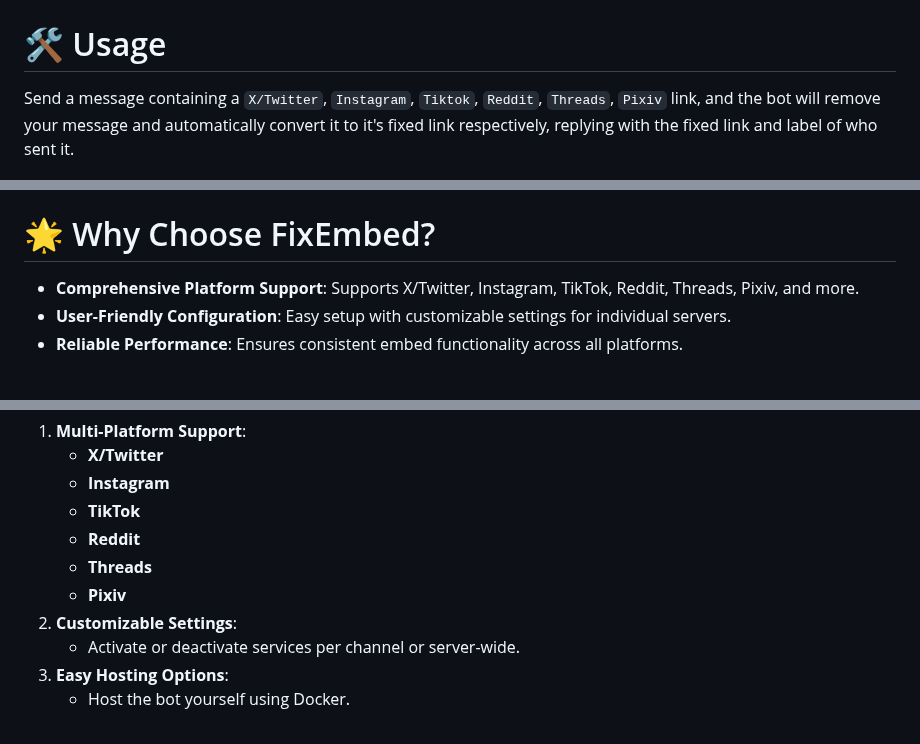
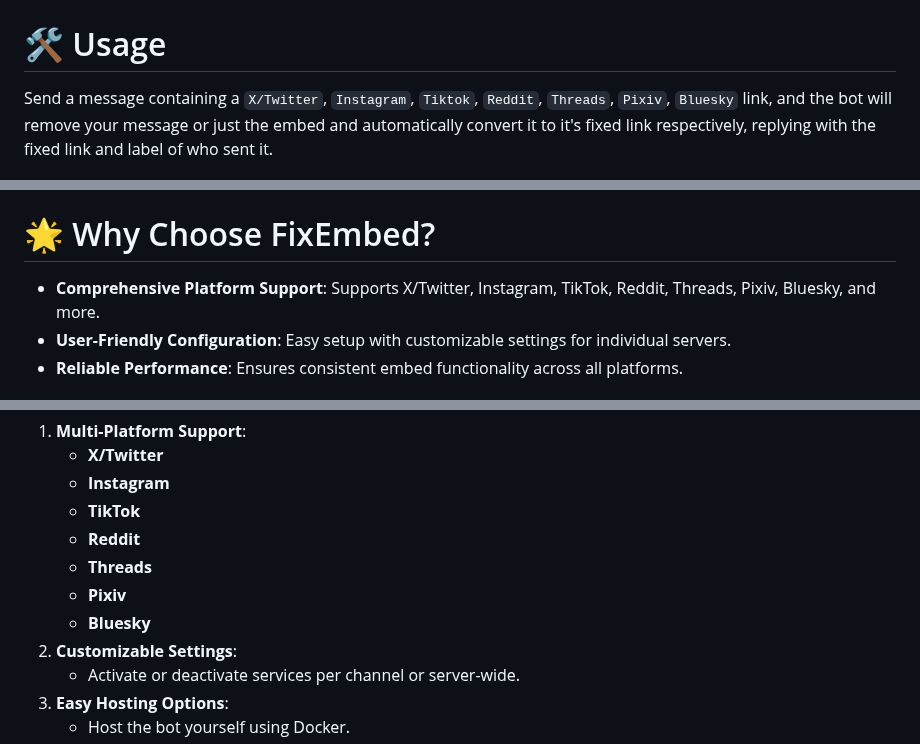
Before and after one commit to kenhendricks00/FixEmbed, a Markdown page: README.md, 3 parts joined by grey strips. Rendered like a GitHub page.

```diff
--- a/README.md
+++ b/README.md
@@ -16,14 +16,14 @@
 <h2> <div align="center"><b> Enhance Your Discord with Proper Embeds for Social Media Links. </b></div> </h2>
 
 # 🛠️ Usage
-Send a message containing a <code>X/Twitter</code>, <code>Instagram</code>, <code>Tiktok</code>, <code>Reddit</code>, <code>Threads</code>, <code>Pixiv</code> link, and the bot will remove your message and automatically convert it to it's fixed link respectively, replying with the fixed link and label of who sent it.
+Send a message containing a <code>X/Twitter</code>, <code>Instagram</code>, <code>Tiktok</code>, <code>Reddit</code>, <code>Threads</code>, <code>Pixiv</code>, <code>Bluesky</code> link, and the bot will remove your message or just the embed and automatically convert it to it's fixed link respectively, replying with the fixed link and label of who sent it.
 <p align="center">
 <img src="https://raw.githubusercontent.com/kenhendricks00/FixEmbed/main/assets/header.png">
 </p>
 You can toggle the link conversion on specific channels using <code>/activate</code> and <code>/deactivate</code>.
 
 # 🌟 Why Choose FixEmbed?
-- **Comprehensive Platform Support**: Supports X/Twitter, Instagram, TikTok, Reddit, Threads, Pixiv, and more.
+- **Comprehensive Platform Support**: Supports X/Twitter, Instagram, TikTok, Reddit, Threads, Pixiv, Bluesky, and more.
 - **User-Friendly Configuration**: Easy setup with customizable settings for individual servers.
 - **Reliable Performance**: Ensures consistent embed functionality across all platforms.
 
@@ -35,6 +35,7 @@ You can toggle the link conversion on specific channels using <code>/activate</c
     - **Reddit**
     - **Threads**
     - **Pixiv**
+    - **Bluesky**
 2. **Customizable Settings**:
     - Activate or deactivate services per channel or server-wide.
 3. **Easy Hosting Options**:
```
Also changed, not shown: other parts of README.md (+1 -0 lines).
